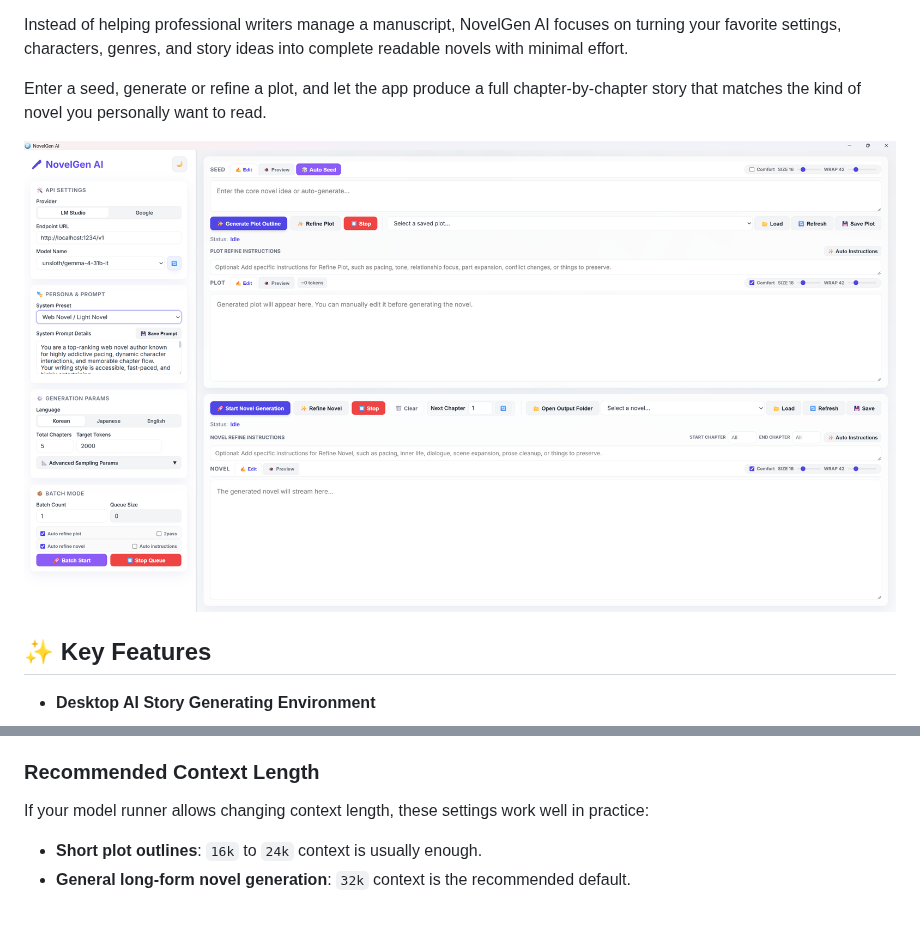
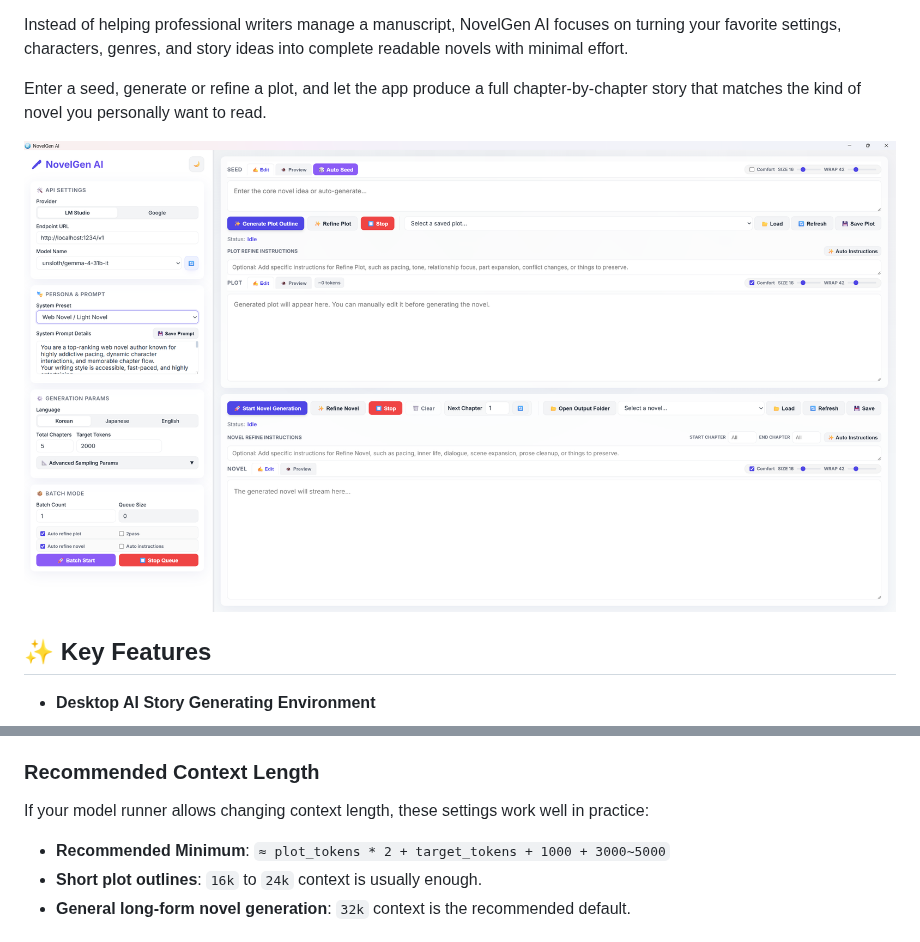
Before and after one commit to kirinonakar/Novelgen, a Markdown page: README.md, 2 parts joined by grey strips. Rendered like a GitHub page; pictures changed too: screenshot.png.

```diff
--- a/README.md
+++ b/README.md
@@ -200,6 +200,7 @@ Continuity metadata is saved as JSON files in `output/json/`.
 
 ### Recommended Context Length
 If your model runner allows changing context length, these settings work well in practice:
+- **Recommended Minimum**: `≈ plot_tokens * 2 + target_tokens + 1000 + 3000~5000`
 - **Short plot outlines**: `16k` to `24k` context is usually enough.
 - **General long-form novel generation**: `32k` context is the recommended default.
 
```
Also changed, not shown: 17 other files.
